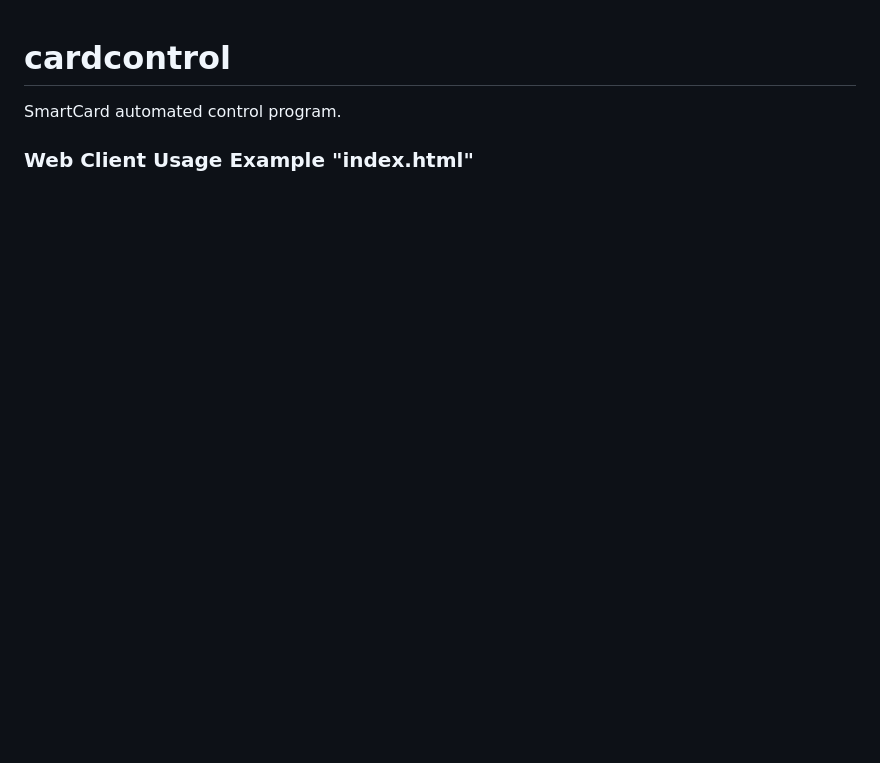
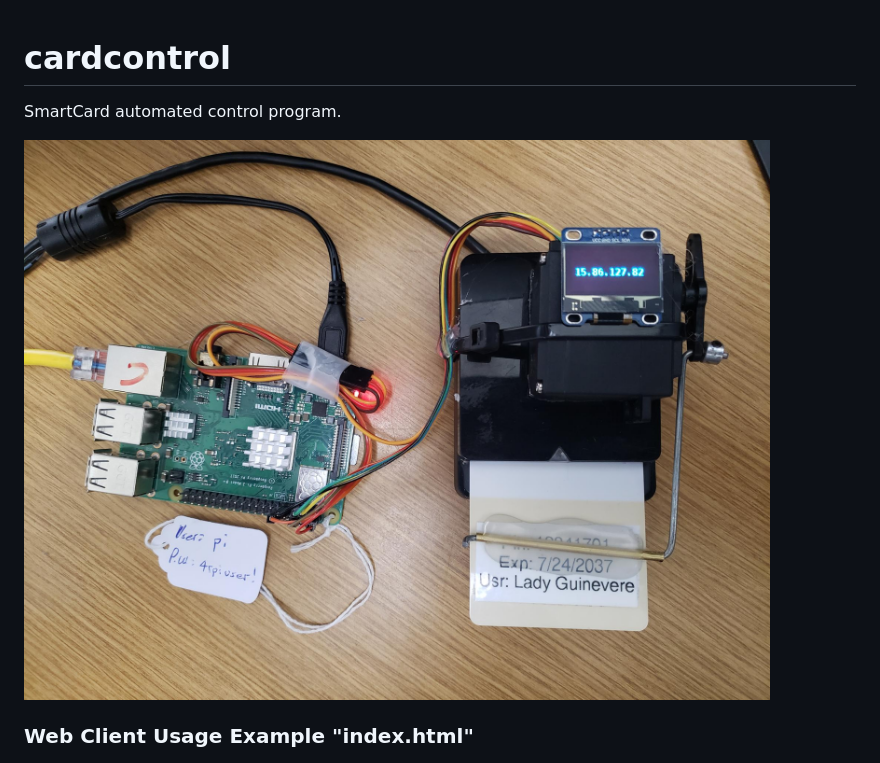
Before and after one commit to marau777/cardcontrol, a Markdown page: README.md, the part around the change. GitHub-like rendering; pictures changed too: img/CardControlHardware.jpg (added); blank space fills up the shorter version.

```diff
--- a/README.md
+++ b/README.md
@@ -1,5 +1,7 @@
 # cardcontrol
 SmartCard automated control program.
+
+![alt text](./img/CardControlHardware.jpg "cardcontrol station")
 
 ### Web Client Usage Example "index.html"
 ![alt text](./img/cardControlExample.png "Example: Client Usage")
```
